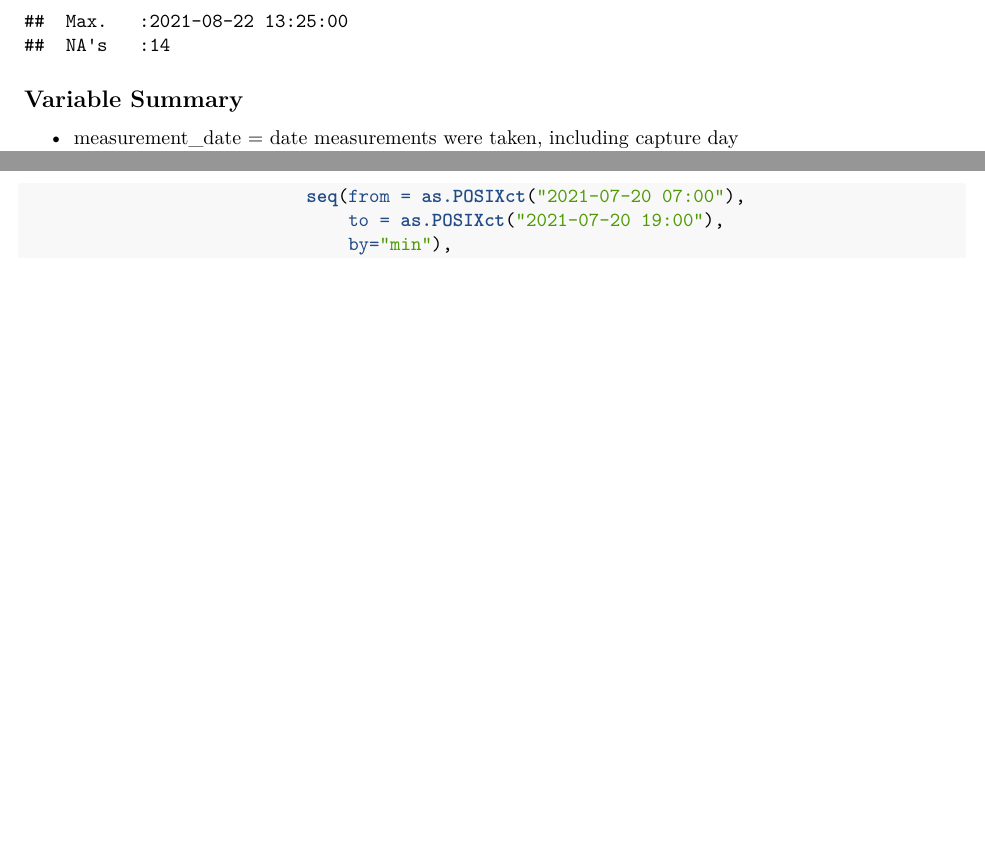
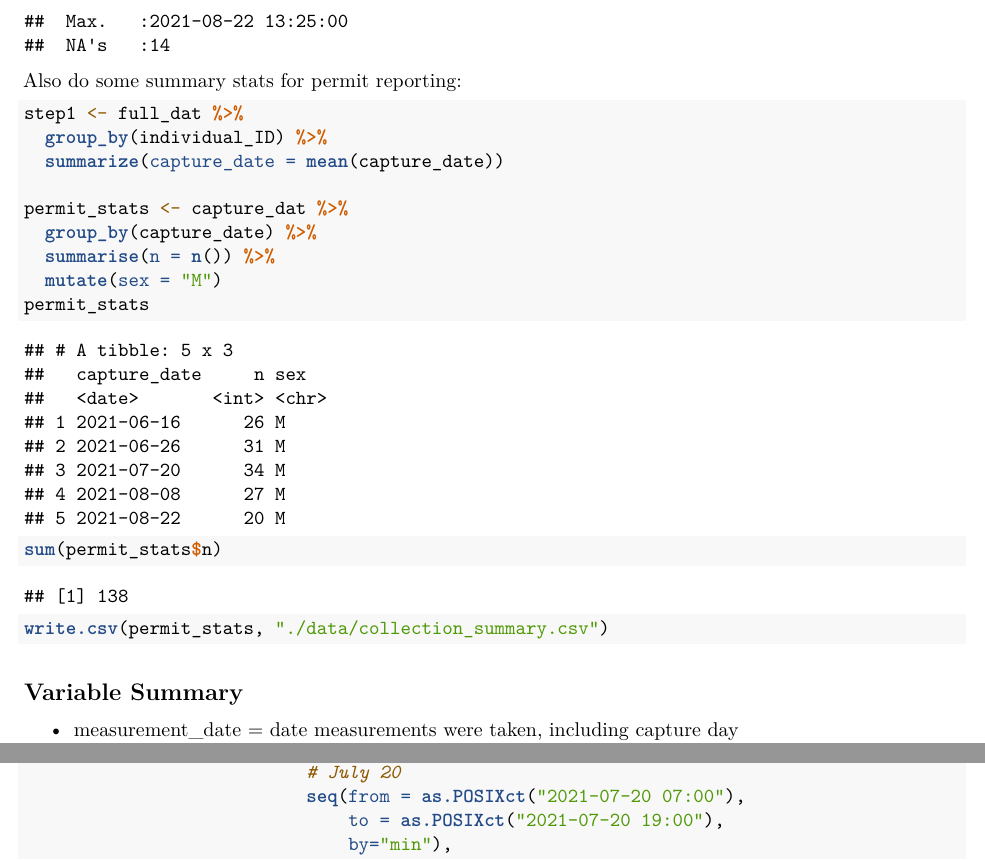
Before and after one commit to science-with-sav/Sceloporus_2021_Climate_Hydration, an R Markdown document (capture_analysis.Rmd): two parts of pages 7 and 8 of 44, joined at a grey line, cut so that both start at the same text, the shorter picture padded with empty space. Rendered offline with R 4.5, knitr and Pandoc, then LaTeX, with nearby package versions; some code elsewhere in the file could not run offline.

Commit message:
collection stats

````diff
--- a/capture_analysis.Rmd
+++ b/capture_analysis.Rmd
@@ -163,6 +167,23 @@ summary(capture_dat)
 
 
 
+Also do some summary stats for permit reporting:
+
+```{r}
+step1 <- full_dat %>%
+  group_by(individual_ID) %>%
+  summarize(capture_date = mean(capture_date))
+
+permit_stats <- capture_dat %>%
+  group_by(capture_date) %>%
+  summarise(n = n()) %>%
+  mutate(sex = "M")
+permit_stats
+sum(permit_stats$n)
+write.csv(permit_stats, "./data/collection_summary.csv")
+```
+
+
 ## Variable Summary
 
 - measurement_date = date measurements were taken, including capture day
````
Also changed, not shown: capture_analysis.Rmd (4 more changed lines).
